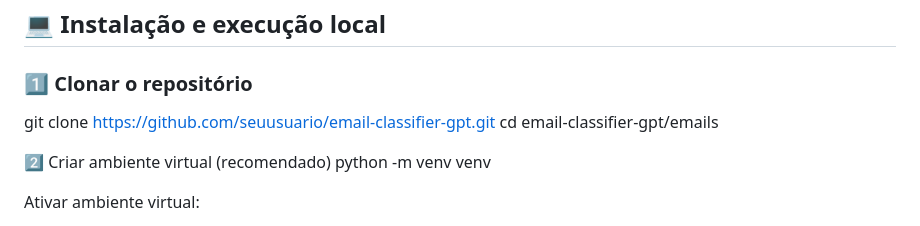
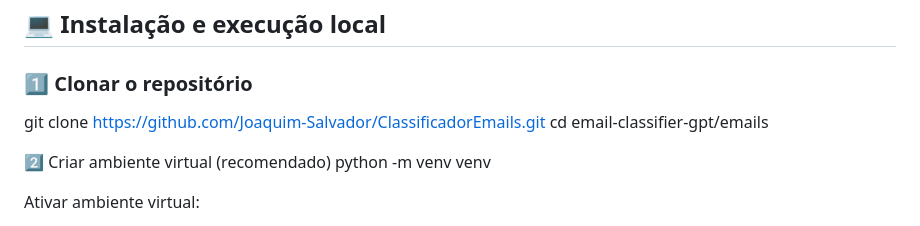
Before and after one commit to Joaquim-Salvador/ClassificadorEmails, a Markdown page: README.md, the part around the change. Drawn GitHub-style.

```diff
--- a/README.md
+++ b/README.md
@@ -40,7 +40,7 @@ Antes de rodar o sistema, você precisa ter:
 
 ### 1️⃣ Clonar o repositório
 
-git clone https://github.com/seuusuario/email-classifier-gpt.git
+git clone https://github.com/Joaquim-Salvador/ClassificadorEmails.git
 cd email-classifier-gpt/emails
 
 2️⃣ Criar ambiente virtual (recomendado)
```
